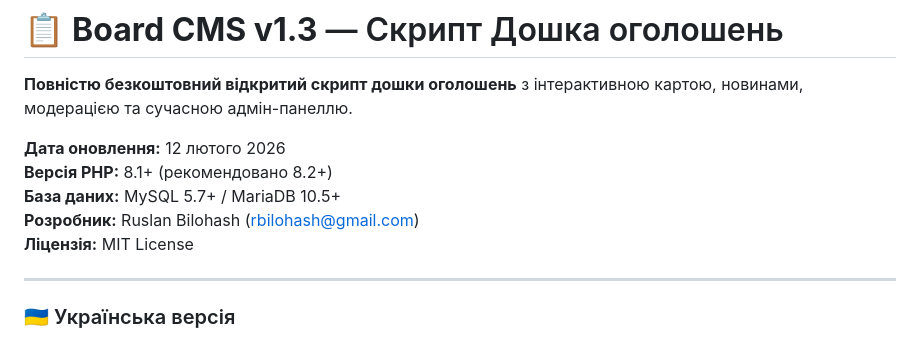
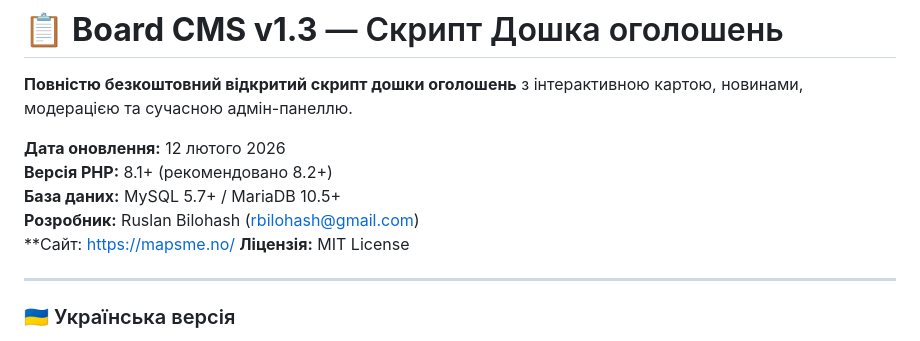
Before and after one commit to Ruslan-Bilohash/boardcms, a Markdown page: README.md, the part around the change. Rendered like a GitHub page.

```diff
--- a/README.md
+++ b/README.md
@@ -6,6 +6,7 @@
 **Версія PHP:** 8.1+ (рекомендовано 8.2+)
 **База даних:** MySQL 5.7+ / MariaDB 10.5+
 **Розробник:** Ruslan Bilohash (rbilohash@gmail.com)
+**Сайт: https://mapsme.no/
 **Ліцензія:** MIT License
 
 ---
```
